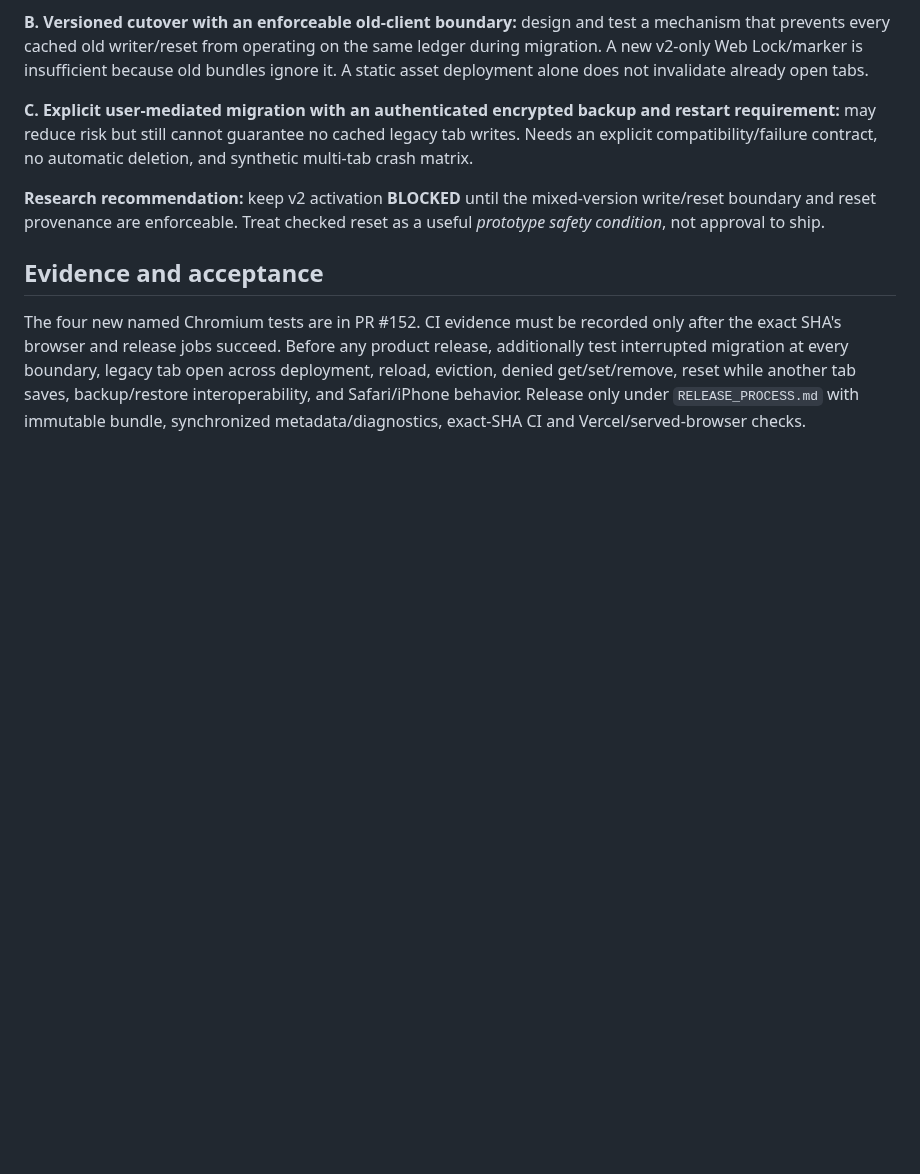
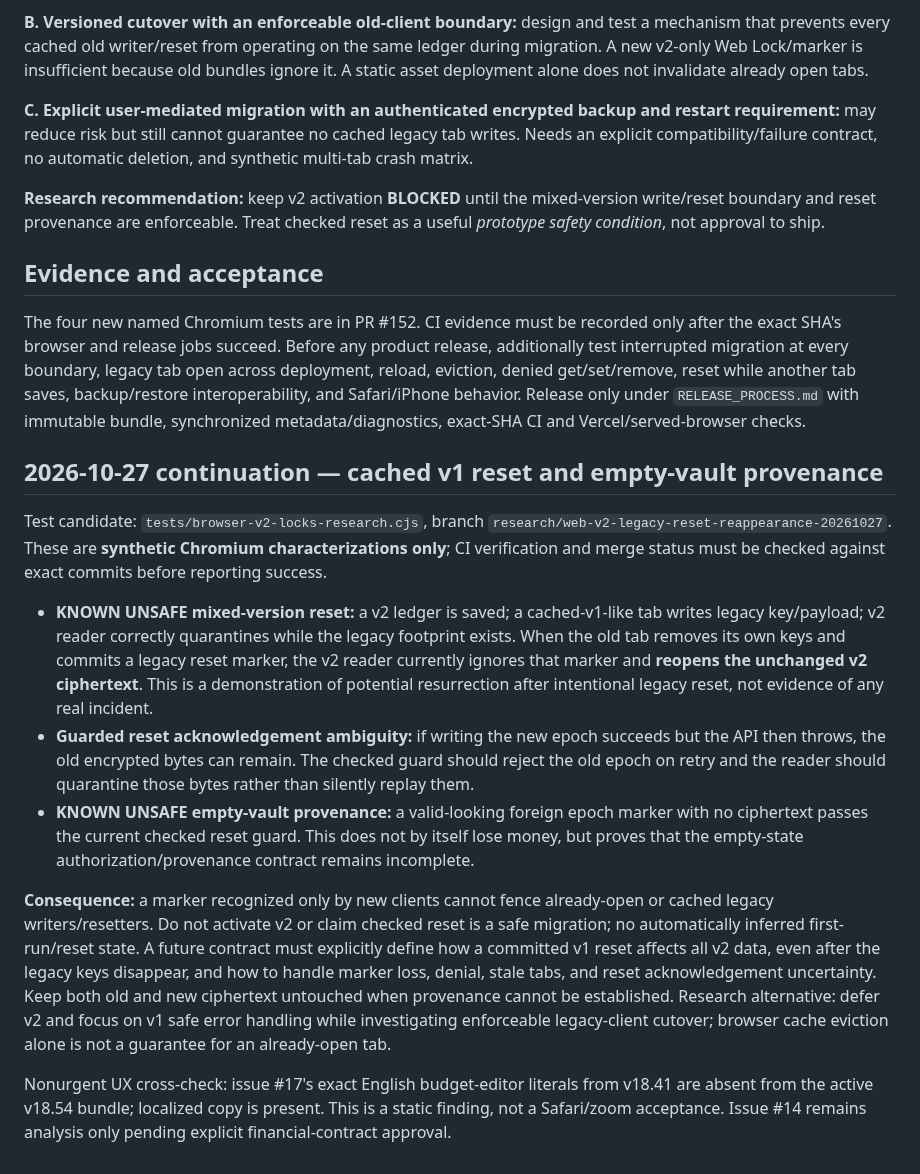
Before and after one commit to nikopol000/financial-autonomy-preview, a Markdown page: docs/WEB_V2_RESET_PROVENANCE_RESEARCH_20261027.md, the part around the change. Drawn GitHub-style; blank space fills up the shorter version.

Commit message:
docs(web): record mixed-version reset and empty-provenance research gates

```diff
--- a/docs/WEB_V2_RESET_PROVENANCE_RESEARCH_20261027.md
+++ b/docs/WEB_V2_RESET_PROVENANCE_RESEARCH_20261027.md
@@ -37,3 +37,16 @@ The tests distinguish a foreign valid UUID, a stale snapshot with newer committe
 ## Evidence and acceptance
 
 The four new named Chromium tests are in PR #152. CI evidence must be recorded only after the exact SHA's browser and release jobs succeed. Before any product release, additionally test interrupted migration at every boundary, legacy tab open across deployment, reload, eviction, denied get/set/remove, reset while another tab saves, backup/restore interoperability, and Safari/iPhone behavior. Release only under `RELEASE_PROCESS.md` with immutable bundle, synchronized metadata/diagnostics, exact-SHA CI and Vercel/served-browser checks.
+
+
+## 2026-10-27 continuation — cached v1 reset and empty-vault provenance
+
+Test candidate: `tests/browser-v2-locks-research.cjs`, branch `research/web-v2-legacy-reset-reappearance-20261027`. These are **synthetic Chromium characterizations only**; CI verification and merge status must be checked against exact commits before reporting success.
+
+- **KNOWN UNSAFE mixed-version reset:** a v2 ledger is saved; a cached-v1-like tab writes legacy key/payload; v2 reader correctly quarantines while the legacy footprint exists. When the old tab removes its own keys and commits a legacy reset marker, the v2 reader currently ignores that marker and **reopens the unchanged v2 ciphertext**. This is a demonstration of potential resurrection after intentional legacy reset, not evidence of any real incident.
+- **Guarded reset acknowledgement ambiguity:** if writing the new epoch succeeds but the API then throws, the old encrypted bytes can remain. The checked guard should reject the old epoch on retry and the reader should quarantine those bytes rather than silently replay them.
+- **KNOWN UNSAFE empty-vault provenance:** a valid-looking foreign epoch marker with no ciphertext passes the current checked reset guard. This does not by itself lose money, but proves that the empty-state authorization/provenance contract remains incomplete.
+
+**Consequence:** a marker recognized only by new clients cannot fence already-open or cached legacy writers/resetters. Do not activate v2 or claim checked reset is a safe migration; no automatically inferred first-run/reset state. A future contract must explicitly define how a committed v1 reset affects all v2 data, even after the legacy keys disappear, and how to handle marker loss, denial, stale tabs, and reset acknowledgement uncertainty. Keep both old and new ciphertext untouched when provenance cannot be established. Research alternative: defer v2 and focus on v1 safe error handling while investigating enforceable legacy-client cutover; browser cache eviction alone is not a guarantee for an already-open tab.
+
+Nonurgent UX cross-check: issue #17's exact English budget-editor literals from v18.41 are absent from the active v18.54 bundle; localized copy is present. This is a static finding, not a Safari/zoom acceptance. Issue #14 remains analysis only pending explicit financial-contract approval.
```
